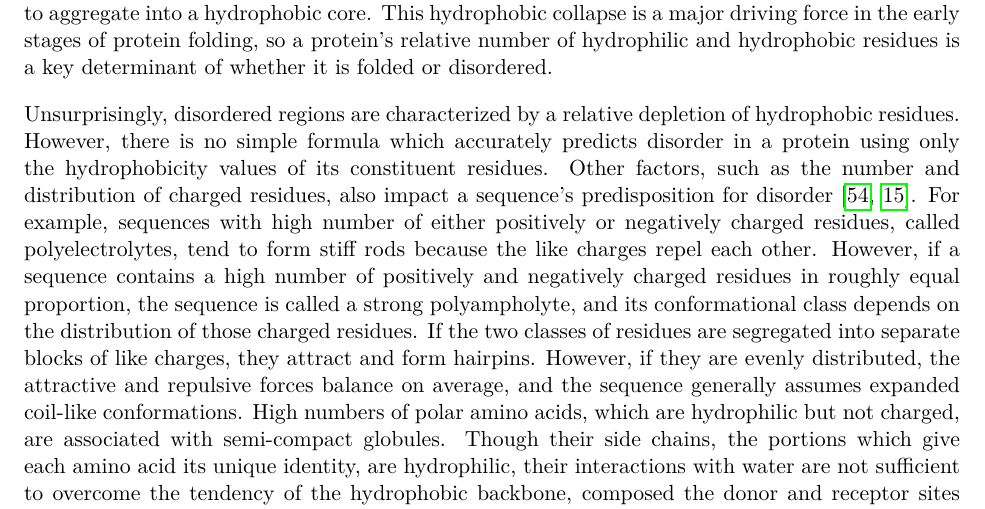
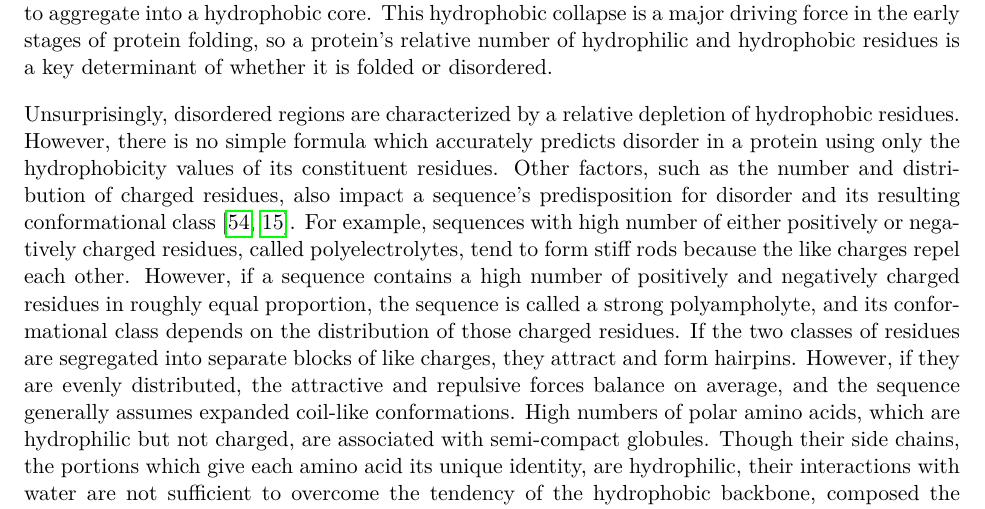
Before and after one commit to marcsingleton/orthology_inference2023_manuscript, a LaTeX thesis (main.tex, which reads chapter0/chapter0.tex): part of page 12 of 106, cut so that both start at the same text. Compiled offline with pdfLaTeX.

Commit message:
Added phrase referencing conformational class to better lead into subsequent discussion

```diff
--- a/chapter0/chapter0.tex
+++ b/chapter0/chapter0.tex
@@ -24,7 +24,7 @@ In some cases, folded domains have multiple structures, or conformations, which
 
 In contrast, IDRs have no fixed spatial relationship between their atoms, so their structures are sometimes described as conformational ensembles, \textit{i.e.} collections of conformations where the distances and orientations between residues can vary considerably. Furthermore, IDRs populate a continuum of structural states over time whereas when folded domains undergo large conformational changes, they are usually triggered by specific environmental signals or chemical modifications, and the intermediate structures are transient. Despite the diversity of conformations available to IDRs, they can be broadly grouped into one of several qualitative descriptions which range from extended coils to more compact globules. The specific conformational class of a given IDR, however, is dictated by its local composition of amino acid residues. Because the chemical properties of each amino acid in the protein alphabet are dictated its specific arrangement of atoms, each has a unique impact on a protein's structure. However, to simplify discussion and analysis amino acids are often compared by quantitative factors like size or charge. One of the most useful scales for describing an amino acid's overall effect on protein structure is hydrophobicity, which measures a molecule's tendency to associate with water. Molecules which attract water are hydrophilic (water loving), and molecules which repel water are hydrophobic (water fearing). Hydrophilic molecules, like sugar or alcohol, easily dissolve in water whereas hydrophobic molecules, like fats and oils, remain separate. Since the cellular environment is largely water, the hydrophobic residues in proteins tend to aggregate into a hydrophobic core. This hydrophobic collapse is a major driving force in the early stages of protein folding, so a protein's relative number of hydrophilic and hydrophobic residues is a key determinant of whether it is folded or disordered.
 
-Unsurprisingly, disordered regions are characterized by a relative depletion of hydrophobic residues. However, there is no simple formula which accurately predicts disorder in a protein using only the hydrophobicity values of its constituent residues. Other factors, such as the number and distribution of charged residues, also impact a sequence's predisposition for disorder~\cite{vanderLee2014, Das2015}. For example, sequences with high number of either positively or negatively charged residues, called polyelectrolytes, tend to form stiff rods because the like charges repel each other. However, if a sequence contains a high number of positively and negatively charged residues in roughly equal proportion, the sequence is called a strong polyampholyte, and its conformational class depends on the distribution of those charged residues. If the two classes of residues are segregated into separate blocks of like charges, they attract and form hairpins. However, if they are evenly distributed, the attractive and repulsive forces balance on average, and the sequence generally assumes expanded coil-like conformations. High numbers of polar amino acids, which are hydrophilic but not charged, are associated with semi-compact globules. Though their side chains, the portions which give each amino acid its unique identity, are hydrophilic, their interactions with water are not sufficient to overcome the tendency of the hydrophobic backbone, composed the donor and receptor sites common to all amino acids, to self-associate. Thus, like folded domains, the structures of disordered proteins are dictated by their sequences. However, because IDRs do not make stable contacts between specific residues in their chains, multiple sequences can generally correspond to a single conformational class.
+Unsurprisingly, disordered regions are characterized by a relative depletion of hydrophobic residues. However, there is no simple formula which accurately predicts disorder in a protein using only the hydrophobicity values of its constituent residues. Other factors, such as the number and distribution of charged residues, also impact a sequence's predisposition for disorder and its resulting conformational class~\cite{vanderLee2014, Das2015}. For example, sequences with high number of either positively or negatively charged residues, called polyelectrolytes, tend to form stiff rods because the like charges repel each other. However, if a sequence contains a high number of positively and negatively charged residues in roughly equal proportion, the sequence is called a strong polyampholyte, and its conformational class depends on the distribution of those charged residues. If the two classes of residues are segregated into separate blocks of like charges, they attract and form hairpins. However, if they are evenly distributed, the attractive and repulsive forces balance on average, and the sequence generally assumes expanded coil-like conformations. High numbers of polar amino acids, which are hydrophilic but not charged, are associated with semi-compact globules. Though their side chains, the portions which give each amino acid its unique identity, are hydrophilic, their interactions with water are not sufficient to overcome the tendency of the hydrophobic backbone, composed the donor and receptor sites common to all amino acids, to self-associate. Thus, like folded domains, the structures of disordered proteins are dictated by their sequences. However, because IDRs do not make stable contacts between specific residues in their chains, multiple sequences can generally correspond to a single conformational class.
 
 The structural diversity of IDRs is directly related to their functional plasticity, and as IDRs are not confined to one conformation, they can interact with and bind to many possible partners. Often these partners are other proteins, but they can also be other macromolecules like DNA or even small molecules and ions. As a result of this adaptability, IDRs are enriched in proteins involved in cell signaling and regulation. Because cells are highly compartmentalized, they have a dizzying array of mechanisms to relay messages.\footnote{The most fundamental compartment is the cell, which roughly separates inside from outside and life from non-life. However, the cells of more complex organisms called eukaryotes contain additional subcompartments called organelles. Compartmentalization is essential in living systems because it confines and concentrates biochemical reactions that would be harmful if they occurred at the wrong place or time. However, it also introduces many complications because information in the form of physical or chemical signals cannot travel freely.} Many are mediated by the interaction of one protein with another, which in turn creates a change in the state of the system that propagates the signal. Often these state changes are chemical alterations made by one protein to another, which are termed post-translational modifications (PTMs).\footnote{A protein's amino acid sequence is encoded in a cell's DNA, and the process of reading that information to create a protein (from an intermediate molecule called RNA) is translation. Therefore, any modifications to a protein after its initial synthesis are post-translational.} One of the most common modifications is phosphorylation where a phosphate group is attached to a specific amino acid in the protein. Phosphate groups contain three negative charges, so their addition can dramatically affect a protein's structural energetics and induce a conformational change. Thus, phosphorylation often plays a key role in toggling proteins between inactive and active states. In general, though, PTMs encompass a variety of chemical modifications with similarly diverse impacts on a protein's behavior. Because IDRs are generally exposed to their environment, they are frequent targets of PTMs. However, PTMs do not occur haphazardly in proteins but are instead targeted to binding sites created by sequential patterns of residues called short linear motifs (SLiMs). SLiMs are a general mechanism for mediating interactions with proteins, so while many SLiMs are targets of PTMs, others simply recruit binding partners. In contrast to the highly structured interfaces that characterize folded domains, however, SLiMs are usually no more than ten residues~\cite{Tompa2014}. Thus, their interactions are relatively weak and highly transient. As their flexibility makes SLiMs easily accessible, they are also enriched in IDRs, which in turn allows them to bind to many partners, sometimes simultaneously. IDRs therefore often act as hubs in complex regulatory networks by propagating signals from diverse sources or organizing binding partners into higher-order structures~\cite{Dunker2005, Wright2014}. Furthermore, these signals and interactions are easily tuned because PTMs can modulate their meanings and strengths, respectively, by modifying only a few residues. Thus, IDRs are like ``molecular computers'' that integrate complex data and respond accordingly to execute different genetic ``programs.''
 
```
